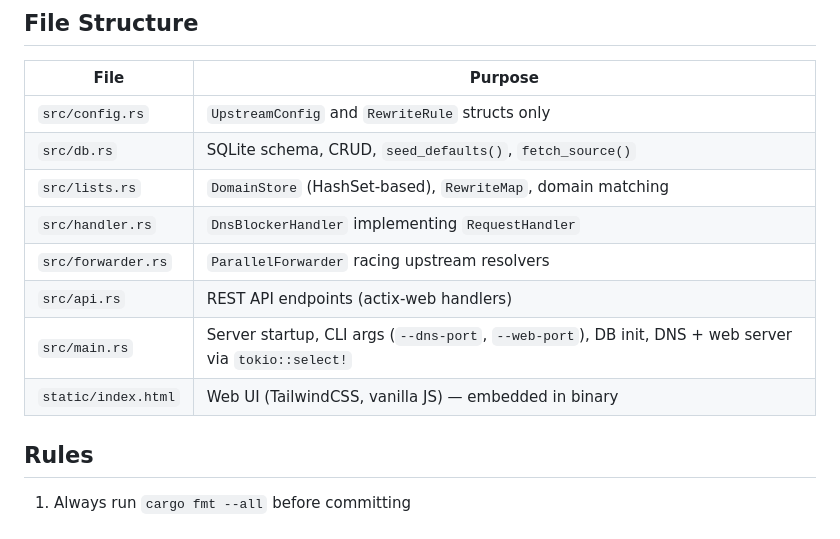
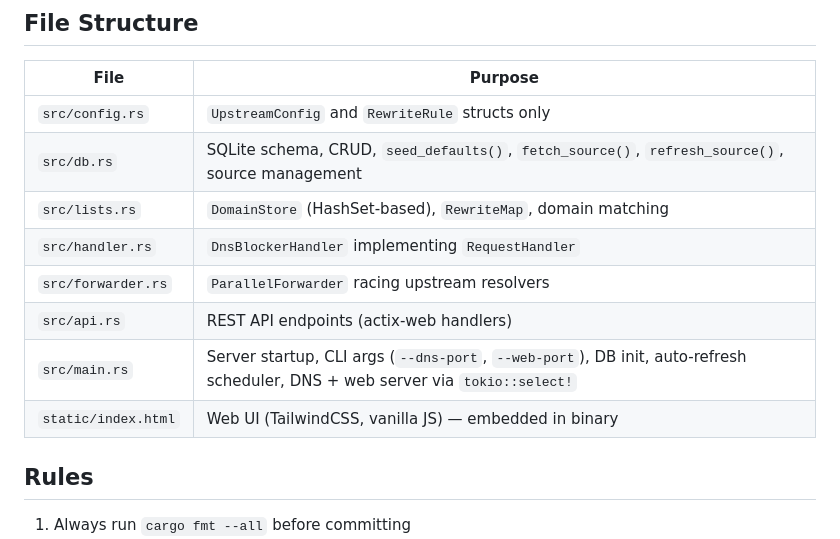
Before and after one commit to shabilullah/rustblocker, a Markdown page: AGENTS.md, the part around the change. Rendered like a GitHub page.

Commit message:
docs: fix AGENTS.md file structure table

```diff
--- a/AGENTS.md
+++ b/AGENTS.md
@@ -34,14 +34,13 @@ If any check fails, fix it before proceeding. Never commit code that fails CI.
 | File | Purpose |
 |------|---------|
 | `src/config.rs` | `UpstreamConfig` and `RewriteRule` structs only |
-| `src/db.rs` | SQLite schema, CRUD, `seed_defaults()`, `fetch_source()` |
+| `src/db.rs` | SQLite schema, CRUD, `seed_defaults()`, `fetch_source()`, `refresh_source()`, source management |
 | `src/lists.rs` | `DomainStore` (HashSet-based), `RewriteMap`, domain matching |
 | `src/handler.rs` | `DnsBlockerHandler` implementing `RequestHandler` |
 | `src/forwarder.rs` | `ParallelForwarder` racing upstream resolvers |
 | `src/api.rs` | REST API endpoints (actix-web handlers) |
-| `src/main.rs` | Server startup, CLI args (`--dns-port`, `--web-port`), DB init, DNS + web server via `tokio::select!` |
+| `src/main.rs` | Server startup, CLI args (`--dns-port`, `--web-port`), DB init, auto-refresh scheduler, DNS + web server via `tokio::select!` |
 | `static/index.html` | Web UI (TailwindCSS, vanilla JS) — embedded in binary |
-
 ## Rules
 
 1. Always run `cargo fmt --all` before committing
```
